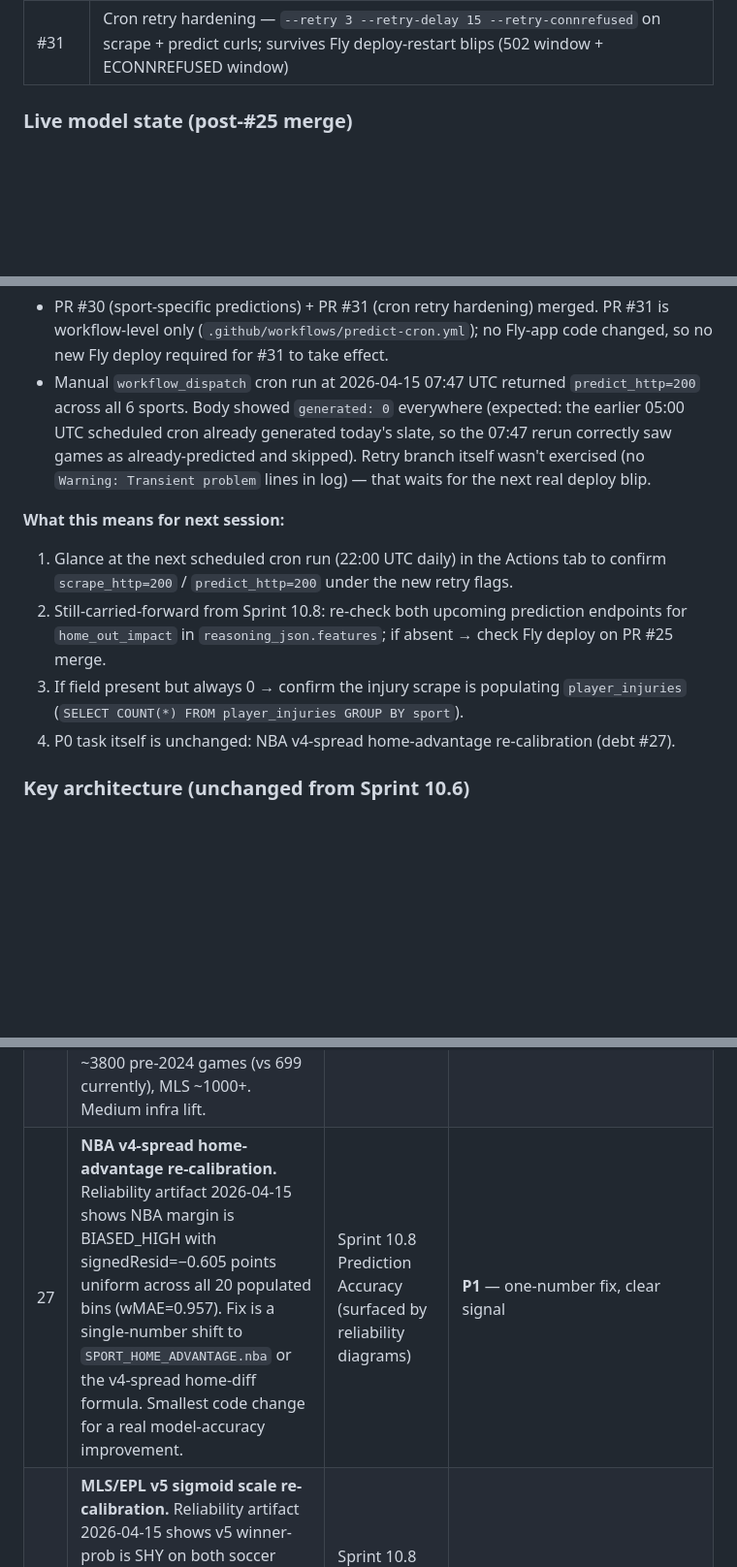
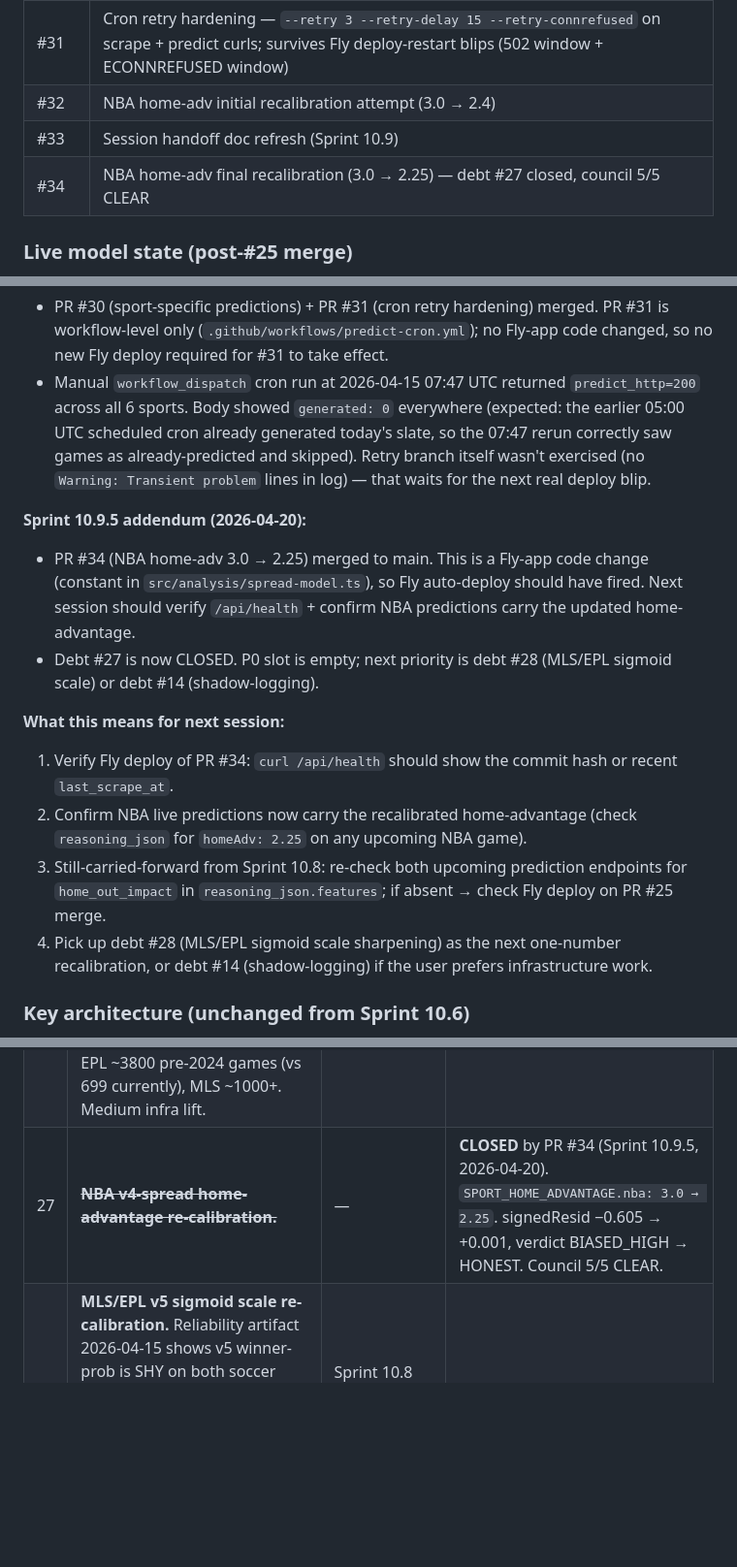
Before and after one commit to Anguijm/sportsdata, a Markdown page: SESSION_LOG.md, 3 parts joined by grey strips. Shown at 97% size. Rendered like a GitHub page; blank space fills up the shorter version.

```diff
--- a/SESSION_LOG.md
+++ b/SESSION_LOG.md
@@ -44,6 +51,9 @@ Last updated: 2026-04-15 (post-#31 merge — cron retry hardening validated by m
 | #29 | Soccer Poisson v1 — A/B infra + null result on pre-declared ship gate |
 | #30 | Sport-specific predictions (+ reliability.ts home-favored bias fix, Codex P1) |
 | #31 | Cron retry hardening — `--retry 3 --retry-delay 15 --retry-connrefused` on scrape + predict curls; survives Fly deploy-restart blips (502 window + ECONNREFUSED window) |
+| #32 | NBA home-adv initial recalibration attempt (3.0 → 2.4) |
+| #33 | Session handoff doc refresh (Sprint 10.9) |
+| #34 | NBA home-adv final recalibration (3.0 → 2.25) — debt #27 closed, council 5/5 CLEAR |
 
 ### Live model state (post-#25 merge)
 
@@ -104,11 +114,15 @@ Last updated: 2026-04-15 (post-#31 merge — cron retry hardening validated by m
 - PR #30 (sport-specific predictions) + PR #31 (cron retry hardening) merged. PR #31 is workflow-level only (`.github/workflows/predict-cron.yml`); no Fly-app code changed, so no new Fly deploy required for #31 to take effect.
 - Manual `workflow_dispatch` cron run at 2026-04-15 07:47 UTC returned `predict_http=200` across all 6 sports. Body showed `generated: 0` everywhere (expected: the earlier 05:00 UTC scheduled cron already generated today's slate, so the 07:47 rerun correctly saw games as already-predicted and skipped). Retry branch itself wasn't exercised (no `Warning: Transient problem` lines in log) — that waits for the next real deploy blip.
 
+**Sprint 10.9.5 addendum (2026-04-20):**
+- PR #34 (NBA home-adv 3.0 → 2.25) merged to main. This is a Fly-app code change (constant in `src/analysis/spread-model.ts`), so Fly auto-deploy should have fired. Next session should verify `/api/health` + confirm NBA predictions carry the updated home-advantage.
+- Debt #27 is now CLOSED. P0 slot is empty; next priority is debt #28 (MLS/EPL sigmoid scale) or debt #14 (shadow-logging).
+
 **What this means for next session:**
-1. Glance at the next scheduled cron run (22:00 UTC daily) in the Actions tab to confirm `scrape_http=200` / `predict_http=200` under the new retry flags.
-2. Still-carried-forward from Sprint 10.8: re-check both upcoming prediction endpoints for `home_out_impact` in `reasoning_json.features`; if absent → check Fly deploy on PR #25 merge.
-3. If field present but always 0 → confirm the injury scrape is populating `player_injuries` (`SELECT COUNT(*) FROM player_injuries GROUP BY sport`).
-4. P0 task itself is unchanged: NBA v4-spread home-advantage re-calibration (debt #27).
+1. Verify Fly deploy of PR #34: `curl /api/health` should show the commit hash or recent `last_scrape_at`.
+2. Confirm NBA live predictions now carry the recalibrated home-advantage (check `reasoning_json` for `homeAdv: 2.25` on any upcoming NBA game).
+3. Still-carried-forward from Sprint 10.8: re-check both upcoming prediction endpoints for `home_out_impact` in `reasoning_json.features`; if absent → check Fly deploy on PR #25 merge.
+4. Pick up debt #28 (MLS/EPL sigmoid scale sharpening) as the next one-number recalibration, or debt #14 (shadow-logging) if the user prefers infrastructure work.
 
 ### Key architecture (unchanged from Sprint 10.6)
 
@@ -672,7 +709,7 @@ See the **Next Session Pickup** block above for the prioritized next-task queue.
 | 24 | **Dixon-Coles τ low-score correction** (split from old debt #18 — "Dixon-Coles"). Only affects draw-probability and specific scoreline probabilities. **Math-proven zero impact on E[margin] and therefore on margin MAE** — by symmetric cancellation across the 4 corrected cells (0,0)/(0,1)/(1,0)/(1,1). Value is scoreline / 1X2 market calibration only. Cannot improve PR #29's primary ship gate. | Sprint 10.8 Math + Prediction Accuracy | **LOW** — defer until 1X2 calibration is a ship-gate metric |
 | 25 | **Dixon-Coles ξ time-decay + MLE fit** (split from old debt #18). The *actually* margin-moving half of Dixon-Coles 1997: weight recent matches more, fit α/β/μ_home by MLE over all history. Reduces estimator variance AND captures recent-form drift. Blocked on debt #26 (needs pre-2024 corpus). | Sprint 10.8 Math + Domain + Stats | **HIGH** (blocked on #26) |
 | 26 | **Pre-2024 soccer match scrape** (new infra). FBref or Understat (Understat bundles xG, a sharper team-strength signal than actual goals). Unblocks proper train/test split AND larger N for MLE fitting. EPL ~3800 pre-2024 games (vs 699 currently), MLS ~1000+. Medium infra lift. | Sprint 10.8 Data Quality | **HIGH** — gating dependency for any serious soccer v2 |
-| 27 | **NBA v4-spread home-advantage re-calibration.** Reliability artifact 2026-04-15 shows NBA margin is BIASED_HIGH with signedResid=−0.605 points uniform across all 20 populated bins (wMAE=0.957). Fix is a single-number shift to `SPORT_HOME_ADVANTAGE.nba` or the v4-spread home-diff formula. Smallest code change for a real model-accuracy improvement. | Sprint 10.8 Prediction Accuracy (surfaced by reliability diagrams) | **P1** — one-number fix, clear signal |
+| 27 | ~~**NBA v4-spread home-advantage re-calibration.**~~ | — | **CLOSED** by PR #34 (Sprint 10.9.5, 2026-04-20). `SPORT_HOME_ADVANTAGE.nba: 3.0 → 2.25`. signedResid −0.605 → +0.001, verdict BIASED_HIGH → HONEST. Council 5/5 CLEAR. |
 | 28 | **MLS/EPL v5 sigmoid scale re-calibration.** Reliability artifact 2026-04-15 shows v5 winner-prob is SHY on both soccer leagues (ECE ~0.05, signedResid +0.04). The sigmoid under-claims; 65-70% bins actually hit 70-80%+ accuracy. Tune `SIGMOID_SCALE.mls/epl` downward (sharper sigmoid) against baseline data. | Sprint 10.8 Prediction Accuracy (surfaced by reliability diagrams) | **P2** — affects soccer track record quality |
 | 29 | **Ternary reliability for soccer Poisson** (P(home) / P(draw) / P(away) — deferred, separate design). Pointwise binning doesn't apply; needs Murphy decomposition or per-class reliability curves. Only worth building if 1X2 calibration becomes a priority. | Sprint 10.8 Math (deferred) | Low — gated on 1X2 market work |
 | 30 | **`check-branch-not-merged.sh` false-positives on chained `git commit && git push` in a single Bash tool call.** Hook evaluates `git diff origin/main..HEAD --name-only` once before the chained commands execute, so the pre-commit (empty-diff) state triggers a deny even when the chained commit would create the diff. Current workaround: split chained commands into two Bash calls. Possible fix: skip-when-push-is-chained-with-prior-commit, OR switch detection to look at `@{upstream}..HEAD` instead of `origin/main..HEAD`. Surfaced while pushing the cron-retry branch (Sprint 10.8). | Sprint 10.8 (hook self-limitation surfaced by cron-retry work) | **Low** — workaround is trivial; real fix is nice-to-have |
```
Also changed, not shown: other parts of SESSION_LOG.md (+54 -20 lines), learnings.md (+9 -0 lines).
